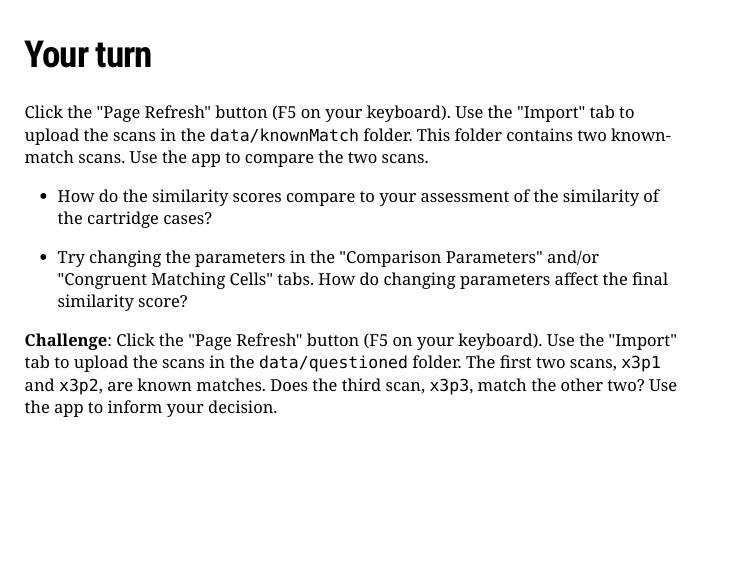
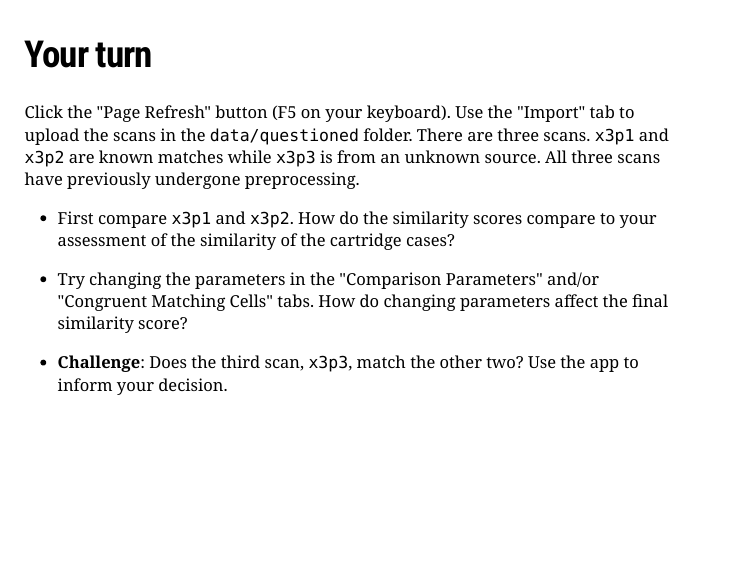
Before and after one commit to jzemmels/cartridgeInvestigatR, an R Markdown document (slides/xaringan/slides.Rmd): page 9 of 10. The pictures show the slides in the output file slides/xaringan/slides.html that the author committed with the source; the slides are laid out offline by our stand-in for remark.js, each with all of its steps uncovered, in fonts that may differ from those the slides ask for, and without slide numbers, shadows or browser add-ons; a font, style sheet, LaTeX package, included part or bibliography that could not be used is replaced or left out.

Commit message:
Rearrange Your turn exercise

```diff
--- a/slides/xaringan/slides.Rmd
+++ b/slides/xaringan/slides.Rmd
@@ -184,15 +184,16 @@ knitr::include_graphics("images/workflowDiagram.png")
 ## Your turn
 
 
-Click the "Page Refresh" button (F5 on your keyboard). Use the "Import" tab to upload the scans in the `data/knownMatch` folder.
-This folder contains two known-match scans.
-Use the app to compare the two scans.
+Click the "Page Refresh" button (F5 on your keyboard). Use the "Import" tab to upload the scans in the `data/questioned` folder.
+There are three scans.
+`x3p1` and `x3p2` are known matches while `x3p3` is from an unknown source.
+All three scans have previously undergone preprocessing.
 
-- How do the similarity scores compare to your assessment of the similarity of the cartridge cases?
+- First compare `x3p1` and `x3p2`. How do the similarity scores compare to your assessment of the similarity of the cartridge cases?
 
 - Try changing the parameters in the "Comparison Parameters" and/or "Congruent Matching Cells" tabs. How do changing parameters affect the final similarity score?
 
-**Challenge**: Click the "Page Refresh" button (F5 on your keyboard). Use the "Import" tab to upload the scans in the `data/questioned` folder. The first two scans, `x3p1` and `x3p2`, are known matches. Does the third scan, `x3p3`, match the other two? Use the app to inform your decision.
+- **Challenge**: Does the third scan, `x3p3`, match the other two? Use the app to inform your decision.
 
 ---
 class: primary-blue
```
Also changed, not shown: slides/xaringan/slides.html.
